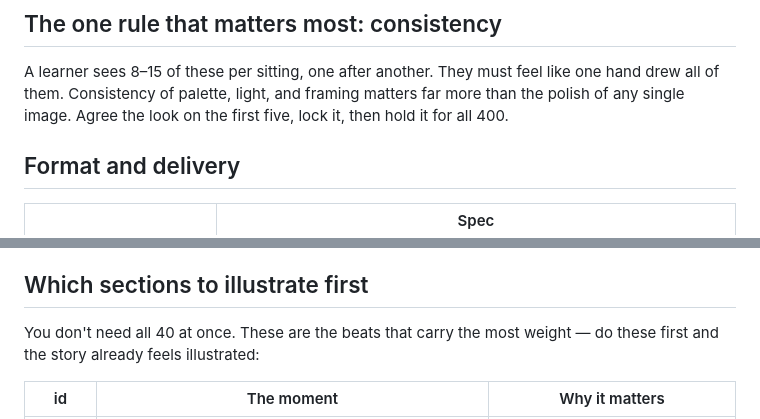
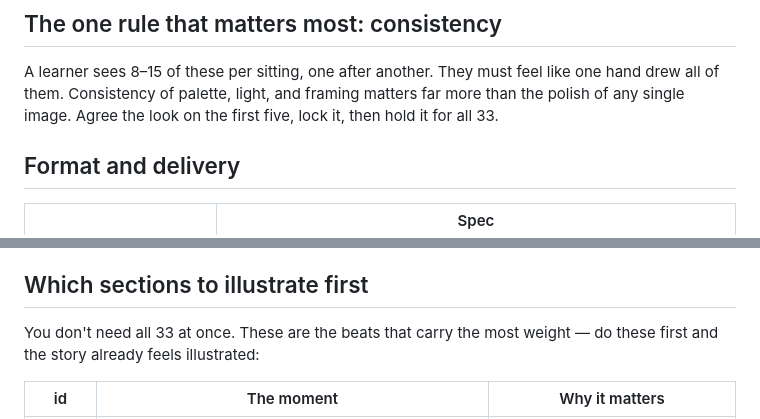
Before and after one commit to addyap2/adventure-books, a Markdown page: docs/art-brief.md, 2 parts joined by grey strips. Drawn GitHub-style.

Commit message:
docs(art): correct stale image counts in the brief (400/40 → 33)
The brief predated the ~30-image plan; align it with the shot-list and
reference sheet: lock the look then hold it for all 33; you don't need
all 33 at once. (The "39 / 40" row is ending node ids, not a count.)

Co-Authored-By: Claude Opus 4.8 <noreply@anthropic.com>

```diff
--- a/docs/art-brief.md
+++ b/docs/art-brief.md
@@ -10,7 +10,7 @@ what to produce and how to name it so it drops into the app with no code change.
 A learner sees 8–15 of these per sitting, one after another. They must feel like one
 hand drew all of them. Consistency of palette, light, and framing matters far more than
 the polish of any single image. Agree the look on the first five, lock it, then hold it
-for all 400.
+for all 33.
 
 ## Format and delivery
 
@@ -88,7 +88,7 @@ places. Empty streets, stations, a river at dawn. The reader is always "you", so
 
 ## Which sections to illustrate first
 
-You don't need all 40 at once. These are the beats that carry the most weight — do these
+You don't need all 33 at once. These are the beats that carry the most weight — do these
 first and the story already feels illustrated:
 
 | id | The moment | Why it matters |
```
